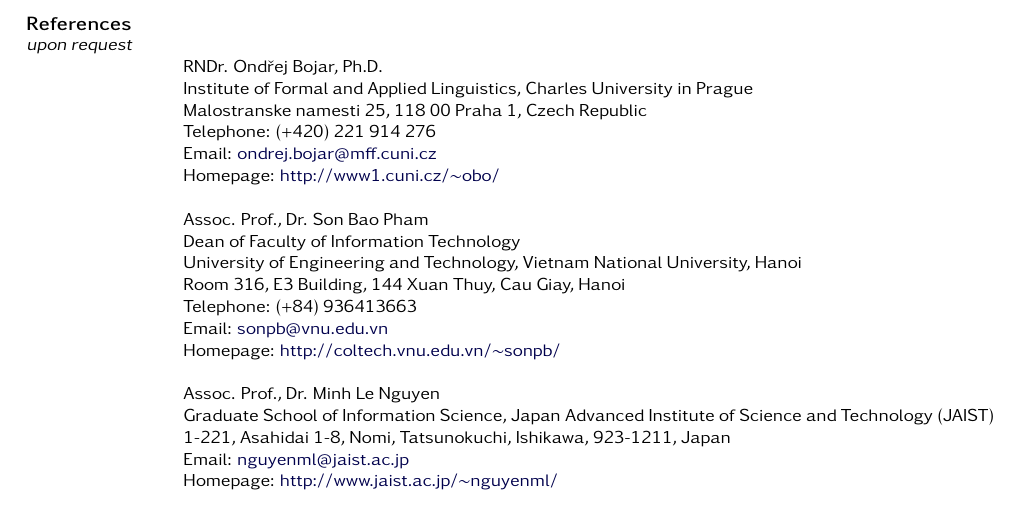
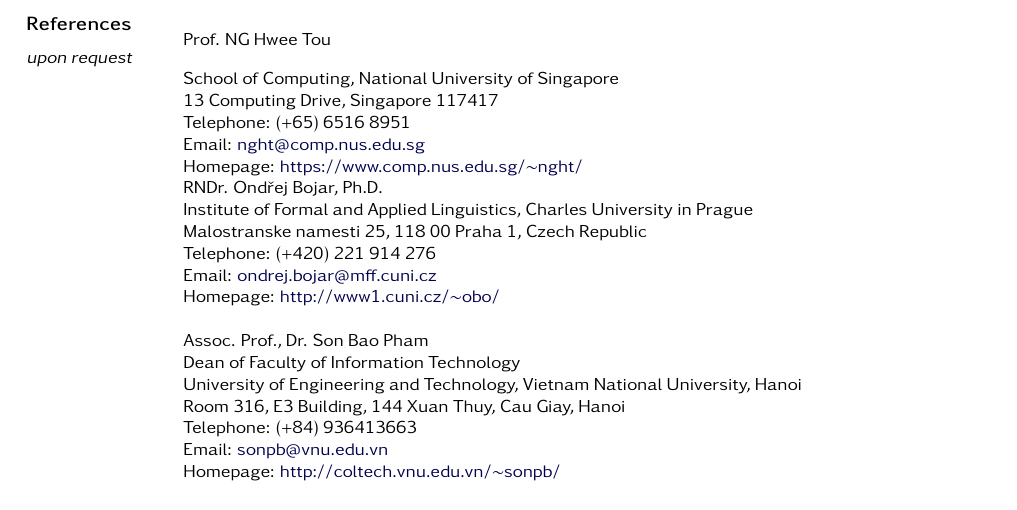
Before and after one commit to tamhd/tamhd.github.io, a LaTeX CV (CV/CV_DucTamHoang.tex): part of page 3 of 3, cut so that both start at the same text. Compiled offline with pdfLaTeX.

Commit message:
change reference

```diff
--- a/CV/CV_DucTamHoang.tex
+++ b/CV/CV_DucTamHoang.tex
@@ -367,6 +367,19 @@
 
 \makechapter{References}
 \section{upon request}
+%
+Prof. NG Hwee Tou
+
+School of Computing, National University of Singapore
+
+13 Computing Drive, Singapore 117417
+
+Telephone: (+65) 6516 8951
+
+Email: \href{mailto:nght@comp.nus.edu.sg}{nght@comp.nus.edu.sg}
+
+Homepage: \href{https://www.comp.nus.edu.sg/$\sim$nght/}{https://www.comp.nus.edu.sg/$\sim$nght/}
+%
 
 RNDr. Ond\v{r}ej Bojar, Ph.D.
 
@@ -395,16 +408,6 @@
 
 Homepage: \href{http://coltech.vnu.edu.vn/\~sonpb/}{http://coltech.vnu.edu.vn/$\sim$sonpb/} \\
 
-%
-Assoc. Prof., Dr. Minh Le Nguyen
-
-Graduate School of Information Science, Japan Advanced Institute of Science and Technology (JAIST)
-
-1-221, Asahidai 1-8, Nomi, Tatsunokuchi, Ishikawa, 923-1211, Japan
-
-Email: \href{mailto:nguyenml@jaist.ac.jp}{nguyenml@jaist.ac.jp}
-
-Homepage: \href{http://www.jaist.ac.jp/\~nguyenml/}{http://www.jaist.ac.jp/$\sim$nguyenml/}
 \bigskip
 
 
```
